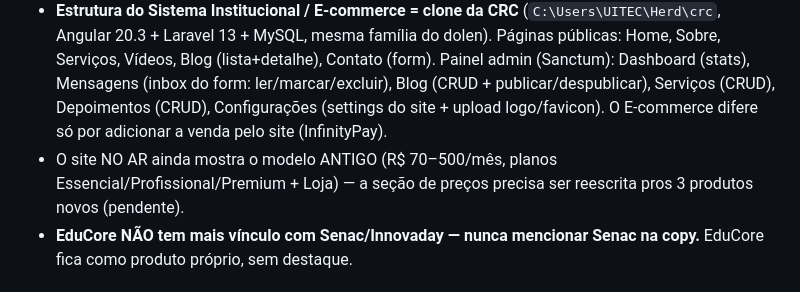
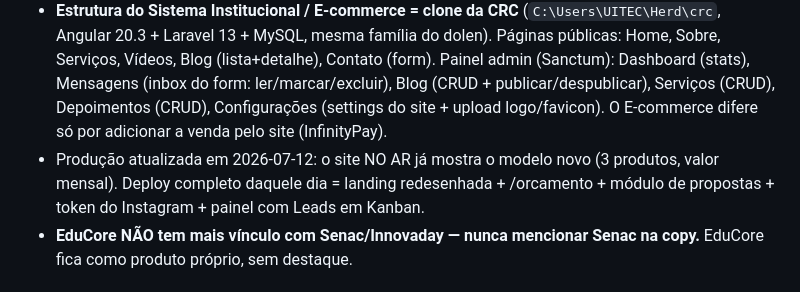
Before and after one commit to devMorais/painel-dolen, a Markdown page: CLAUDE.md, the part around the change. Drawn GitHub-style.

Commit message:
docs: CLAUDE.md marca produção atualizada em 2026-07-12 (deploy completo)
Co-Authored-By: Claude Opus 4.8 <noreply@anthropic.com>

```diff
--- a/CLAUDE.md
+++ b/CLAUDE.md
@@ -56,7 +56,7 @@ Monorepo com 2 projetos: `frontend/` (Angular 20.3) e `backend/` (Laravel 13, PH
 - Sistemas sob medida (votação, doações etc.): orçamento sob consulta.
 - Fluxo de fechamento: proposta clara, contrato de 1 página, primeira parcela no cartão e começa.
 - **Estrutura do Sistema Institucional / E-commerce = clone da CRC** (`C:\Users\UITEC\Herd\crc`, Angular 20.3 + Laravel 13 + MySQL, mesma família do dolen). Páginas públicas: Home, Sobre, Serviços, Vídeos, Blog (lista+detalhe), Contato (form). Painel admin (Sanctum): Dashboard (stats), Mensagens (inbox do form: ler/marcar/excluir), Blog (CRUD + publicar/despublicar), Serviços (CRUD), Depoimentos (CRUD), Configurações (settings do site + upload logo/favicon). O E-commerce difere só por adicionar a venda pelo site (InfinityPay).
-- O site NO AR ainda mostra o modelo ANTIGO (R$ 70–500/mês, planos Essencial/Profissional/Premium + Loja) — a seção de preços precisa ser reescrita pros 3 produtos novos (pendente).
+- Produção atualizada em 2026-07-12: o site NO AR já mostra o modelo novo (3 produtos, valor mensal). Deploy completo daquele dia = landing redesenhada + /orcamento + módulo de propostas + token do Instagram + painel com Leads em Kanban.
 - **EduCore NÃO tem mais vínculo com Senac/Innovaday — nunca mencionar Senac na copy.** EduCore fica como produto próprio, sem destaque.
 
 ## Módulo de propostas comerciais (criado 2026-07-10)
```
